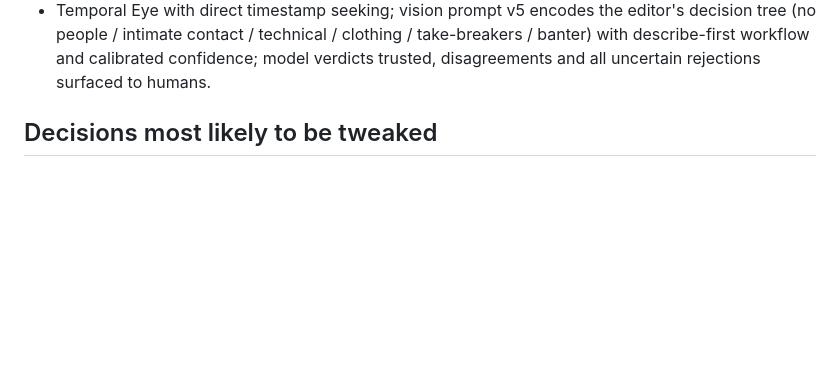
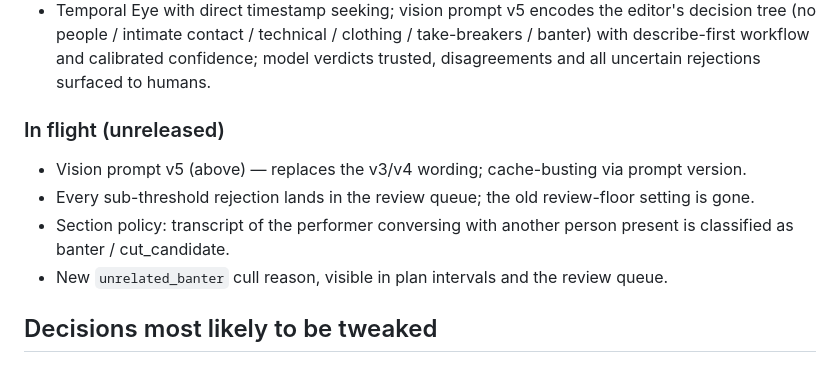
Before and after one commit to ant3869/smartcut, a Markdown page: ROADMAP.md, the part around the change. Drawn GitHub-style; blank space fills up the shorter version.

```diff
--- a/ROADMAP.md
+++ b/ROADMAP.md
@@ -25,6 +25,14 @@ human feedback rather than stacking more brittle keywords.
   tree (no people / intimate contact / technical / clothing / take-breakers / banter) with
   describe-first workflow and calibrated confidence; model verdicts trusted, disagreements and
   all uncertain rejections surfaced to humans.
+
+### In flight (unreleased)
+
+- Vision prompt v5 (above) — replaces the v3/v4 wording; cache-busting via prompt version.
+- Every sub-threshold rejection lands in the review queue; the old review-floor setting is gone.
+- Section policy: transcript of the performer conversing with another person present is
+  classified as banter / cut_candidate.
+- New `unrelated_banter` cull reason, visible in plan intervals and the review queue.
 
 ## Decisions most likely to be tweaked
 
```
Also changed, not shown: README.md (+8 -5 lines).
